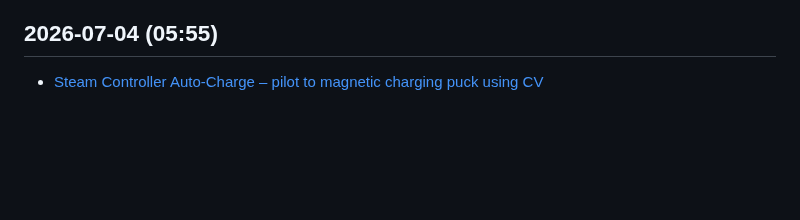
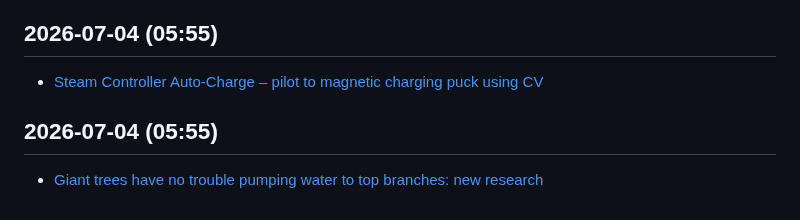
Before and after one commit to kousikkaranam/daily-works, a Markdown page: content/tech-news.md, the part around the change. Rendered like a GitHub page; blank space fills up the shorter version.

Commit message:
🧹 Minor cleanup and content refresh: 2026-07-04

```diff
--- a/content/tech-news.md
+++ b/content/tech-news.md
@@ -1555,3 +1555,6 @@
 
 ## 2026-07-04 (05:55)
 - [Steam Controller Auto-Charge – pilot to magnetic charging puck using CV](https://github.com/FossPrime/Steam-Controller-Auto-Charge)
+
+## 2026-07-04 (05:55)
+- [Giant trees have no trouble pumping water to top branches: new research](https://news.exeter.ac.uk/faculty-of-environment-science-and-economy/giant-trees-have-no-trouble-pumping-water-to-top-branches/)
```
Also changed, not shown: content/anime-quotes.md (+4 -0 lines), content/java-tips.md (+3 -0 lines).
